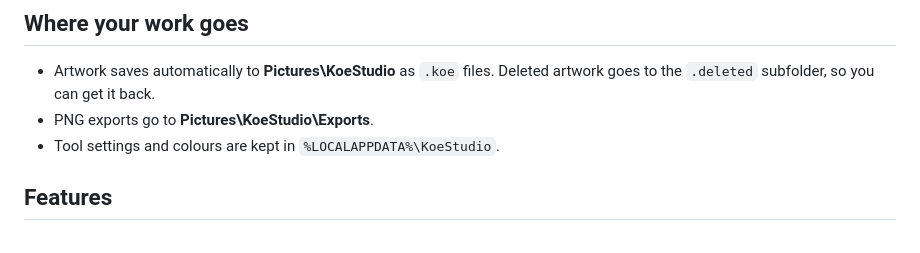
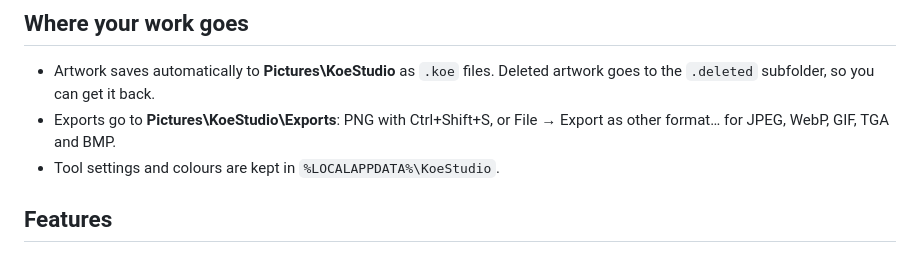
Before and after one commit to laurmoe7/KoeStudio, a Markdown page: README.md, the part around the change. GitHub-like rendering.

Commit message:
Mention the new export formats in the README

```diff
--- a/README.md
+++ b/README.md
@@ -13,7 +13,7 @@ Press **F5** or **Ctrl+R** to reload the screen (your work is saved first).
 ## Where your work goes
 
 - Artwork saves automatically to **Pictures\KoeStudio** as `.koe` files. Deleted artwork goes to the `.deleted` subfolder, so you can get it back.
-- PNG exports go to **Pictures\KoeStudio\Exports**.
+- Exports go to **Pictures\KoeStudio\Exports**: PNG with Ctrl+Shift+S, or File → Export as other format… for JPEG, WebP, GIF, TGA and BMP.
 - Tool settings and colours are kept in `%LOCALAPPDATA%\KoeStudio`.
 
 ## Features
```
